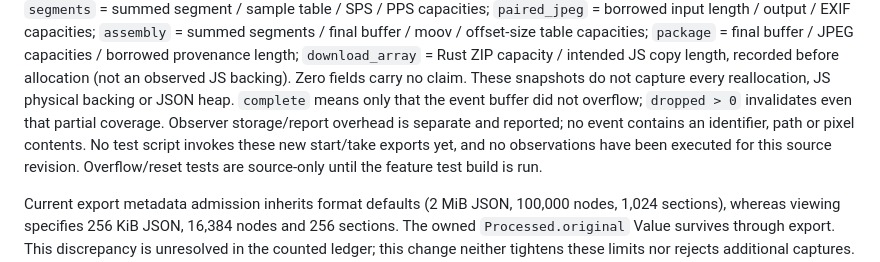
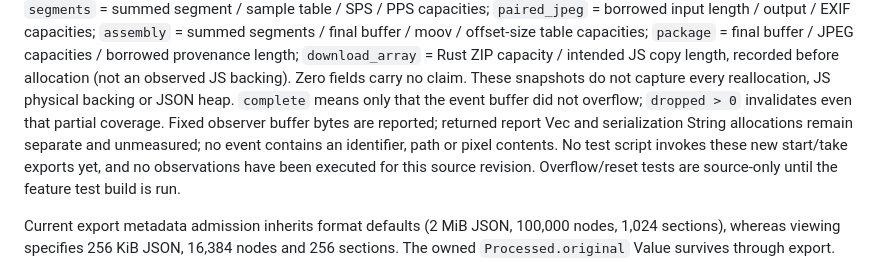
Before and after one commit to SimplicityGuy/lytronaut, a Markdown page: docs/design/004-live-photo-export.md, the part around the change. Rendered like a GitHub page.

Commit message:
docs(live-photo): clarify unmeasured report allocation overhead

```diff
--- a/docs/design/004-live-photo-export.md
+++ b/docs/design/004-live-photo-export.md
@@ -214,8 +214,8 @@ PPS capacities; `paired_jpeg` = borrowed input length / output / EXIF capacities
 allocation (not an observed JS backing). Zero fields carry no claim.
 These snapshots do not capture every reallocation, JS physical backing or JSON
 heap. `complete` means only that the event buffer did not overflow; `dropped > 0`
-invalidates even that partial coverage. Observer storage/report overhead is
-separate and reported; no event contains an identifier, path or pixel contents.
+invalidates even that partial coverage. Fixed observer buffer bytes are reported; returned report Vec and serialization
+String allocations remain separate and unmeasured; no event contains an identifier, path or pixel contents.
 No test script invokes these new start/take exports yet, and no observations
 have been executed for this source revision. Overflow/reset tests are source-only
 until the feature test build is run.
```
